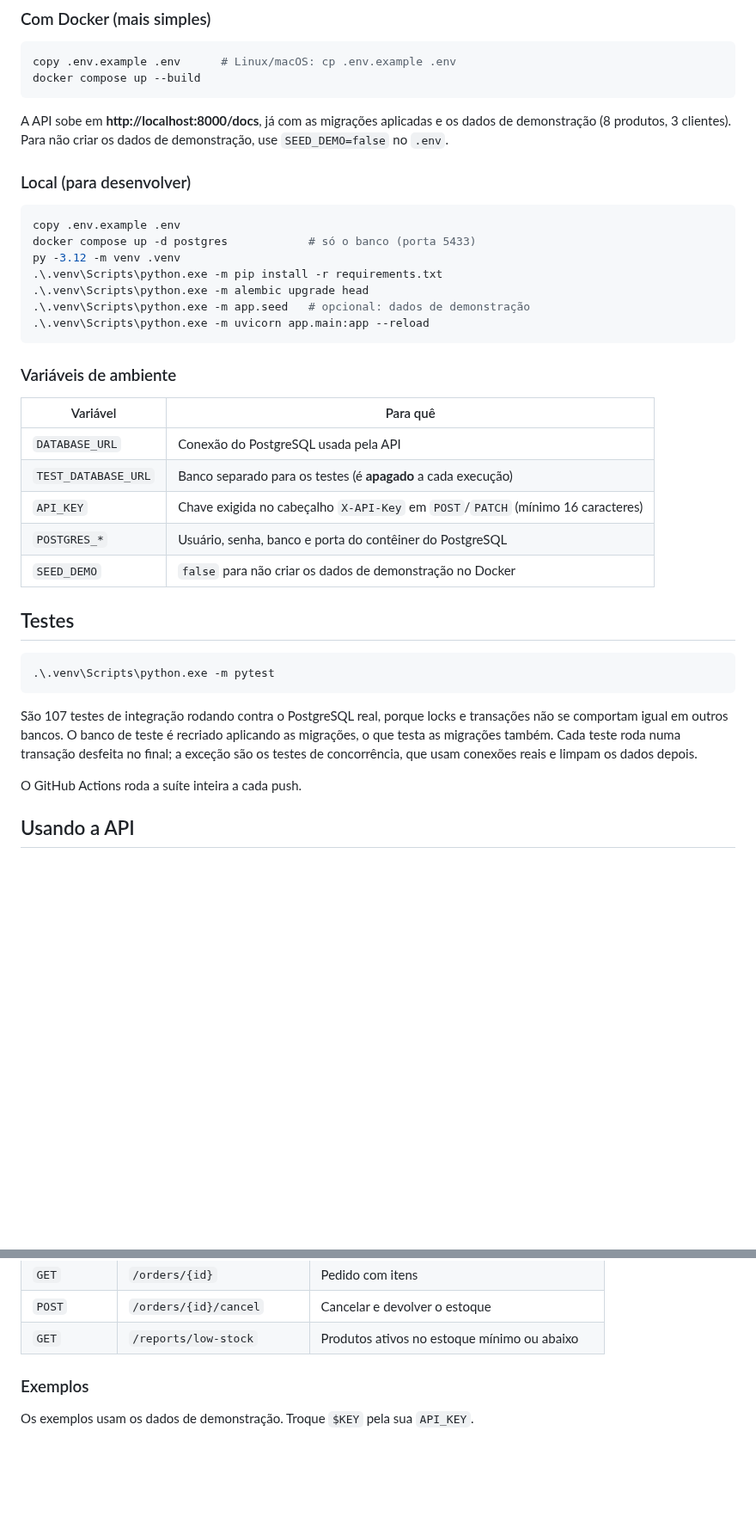
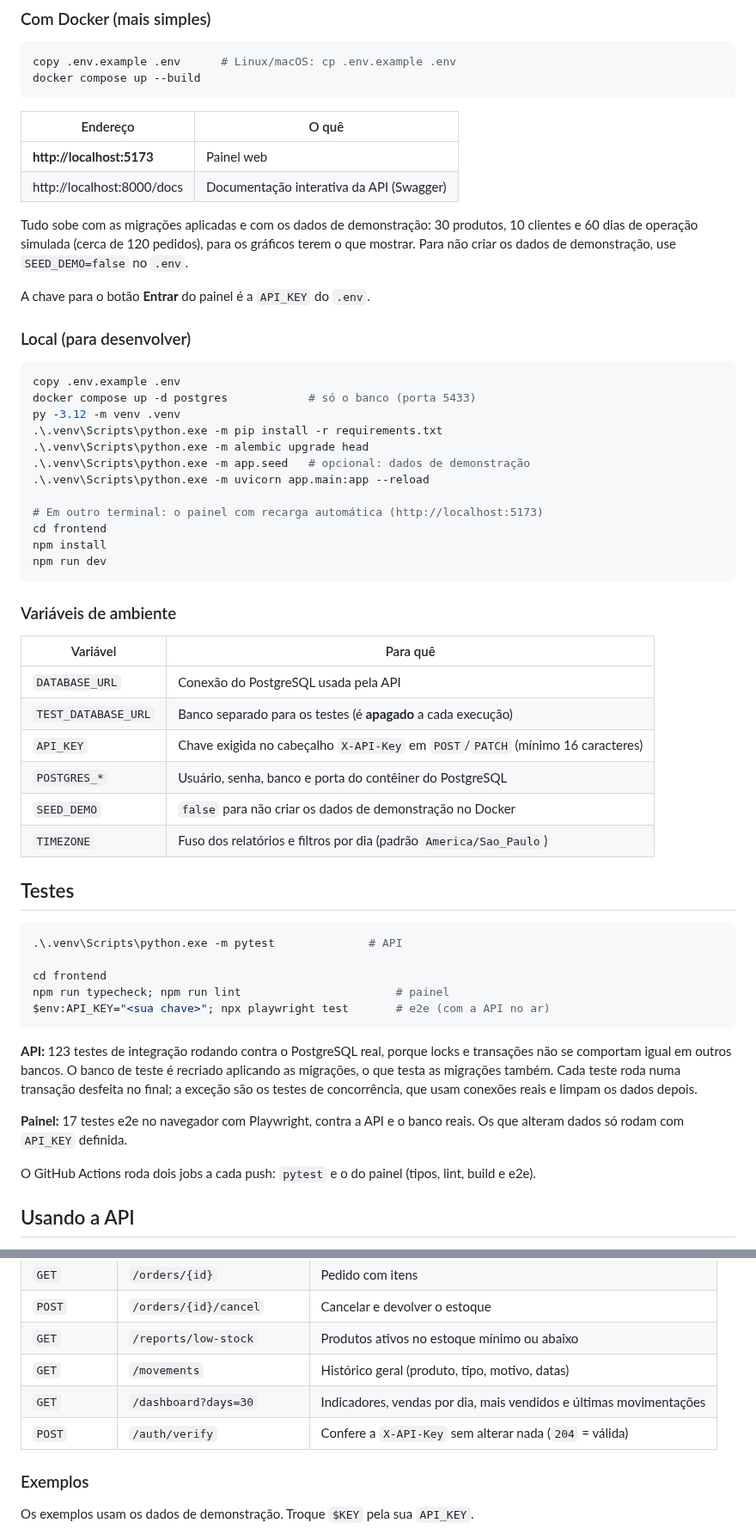
Before and after one commit to mattsilveira61/stockflow-api, a Markdown page: README.md, 2 parts joined by grey strips. Shown at 86% size. Drawn GitHub-style; blank space fills up the shorter version.

````diff
--- a/README.md
+++ b/README.md
@@ -91,7 +117,14 @@ copy .env.example .env      # Linux/macOS: cp .env.example .env
 docker compose up --build
 ```
 
-A API sobe em **http://localhost:8000/docs**, já com as migrações aplicadas e os dados de demonstração (8 produtos, 3 clientes). Para não criar os dados de demonstração, use `SEED_DEMO=false` no `.env`.
+| Endereço | O quê |
+|---|---|
+| **http://localhost:5173** | Painel web |
+| http://localhost:8000/docs | Documentação interativa da API (Swagger) |
+
+Tudo sobe com as migrações aplicadas e com os dados de demonstração: 30 produtos, 10 clientes e 60 dias de operação simulada (cerca de 120 pedidos), para os gráficos terem o que mostrar. Para não criar os dados de demonstração, use `SEED_DEMO=false` no `.env`.
+
+A chave para o botão **Entrar** do painel é a `API_KEY` do `.env`.
 
 ### Local (para desenvolver)
 
@@ -103,6 +136,11 @@ py -3.12 -m venv .venv
 .\.venv\Scripts\python.exe -m alembic upgrade head
 .\.venv\Scripts\python.exe -m app.seed   # opcional: dados de demonstração
 .\.venv\Scripts\python.exe -m uvicorn app.main:app --reload
+
+# Em outro terminal: o painel com recarga automática (http://localhost:5173)
+cd frontend
+npm install
+npm run dev
 ```
 
 ### Variáveis de ambiente
@@ -114,16 +152,23 @@ py -3.12 -m venv .venv
 | `API_KEY` | Chave exigida no cabeçalho `X-API-Key` em `POST`/`PATCH` (mínimo 16 caracteres) |
 | `POSTGRES_*` | Usuário, senha, banco e porta do contêiner do PostgreSQL |
 | `SEED_DEMO` | `false` para não criar os dados de demonstração no Docker |
+| `TIMEZONE` | Fuso dos relatórios e filtros por dia (padrão `America/Sao_Paulo`) |
 
 ## Testes
 
 ```powershell
-.\.venv\Scripts\python.exe -m pytest
+.\.venv\Scripts\python.exe -m pytest              # API
+
+cd frontend
+npm run typecheck; npm run lint                       # painel
+$env:API_KEY="<sua chave>"; npx playwright test       # e2e (com a API no ar)
 ```
 
-São 107 testes de integração rodando contra o PostgreSQL real, porque locks e transações não se comportam igual em outros bancos. O banco de teste é recriado aplicando as migrações, o que testa as migrações também. Cada teste roda numa transação desfeita no final; a exceção são os testes de concorrência, que usam conexões reais e limpam os dados depois.
+**API:** 123 testes de integração rodando contra o PostgreSQL real, porque locks e transações não se comportam igual em outros bancos. O banco de teste é recriado aplicando as migrações, o que testa as migrações também. Cada teste roda numa transação desfeita no final; a exceção são os testes de concorrência, que usam conexões reais e limpam os dados depois.
 
-O GitHub Actions roda a suíte inteira a cada push.
+**Painel:** 17 testes e2e no navegador com Playwright, contra a API e o banco reais. Os que alteram dados só rodam com `API_KEY` definida.
+
+O GitHub Actions roda dois jobs a cada push: `pytest` e o do painel (tipos, lint, build e e2e).
 
 ## Usando a API
 
@@ -143,6 +188,9 @@ As consultas (`GET`) são públicas. Para criar ou alterar dados, envie a chave
 | `GET` | `/orders/{id}` | Pedido com itens |
 | `POST` | `/orders/{id}/cancel` | Cancelar e devolver o estoque |
 | `GET` | `/reports/low-stock` | Produtos ativos no estoque mínimo ou abaixo |
+| `GET` | `/movements` | Histórico geral (produto, tipo, motivo, datas) |
+| `GET` | `/dashboard?days=30` | Indicadores, vendas por dia, mais vendidos e últimas movimentações |
+| `POST` | `/auth/verify` | Confere a `X-API-Key` sem alterar nada (`204` = válida) |
 
 ### Exemplos
 
````
Also changed, not shown: other parts of README.md (+40 -6 lines), docs/screenshots/dashboard-dark.png (added), docs/screenshots/dashboard-light.png (added), docs/screenshots/new-order.png (added), docs/screenshots/product-detail.png (added), docs/screenshots/products.png (added), 1 other file.
